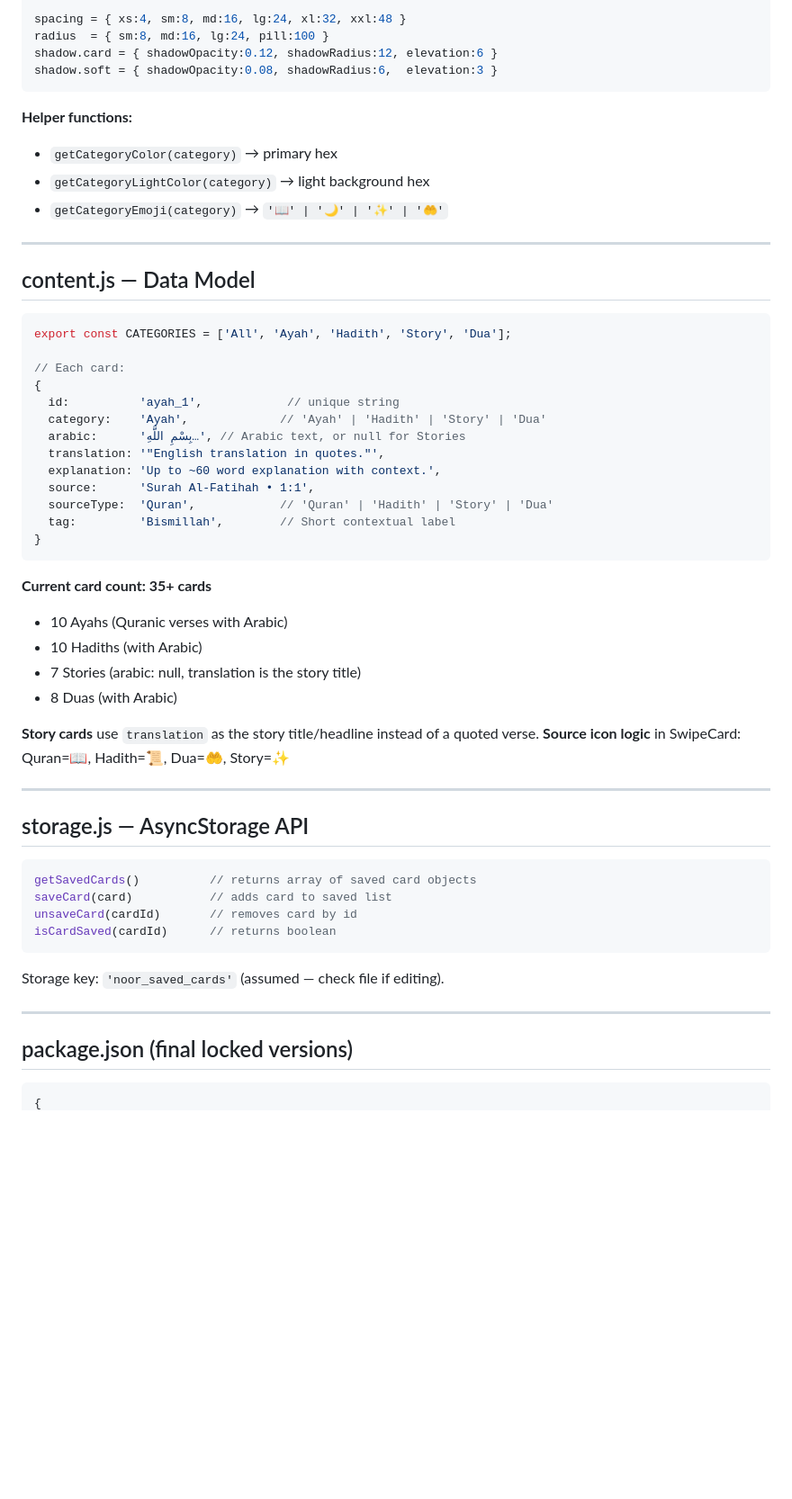
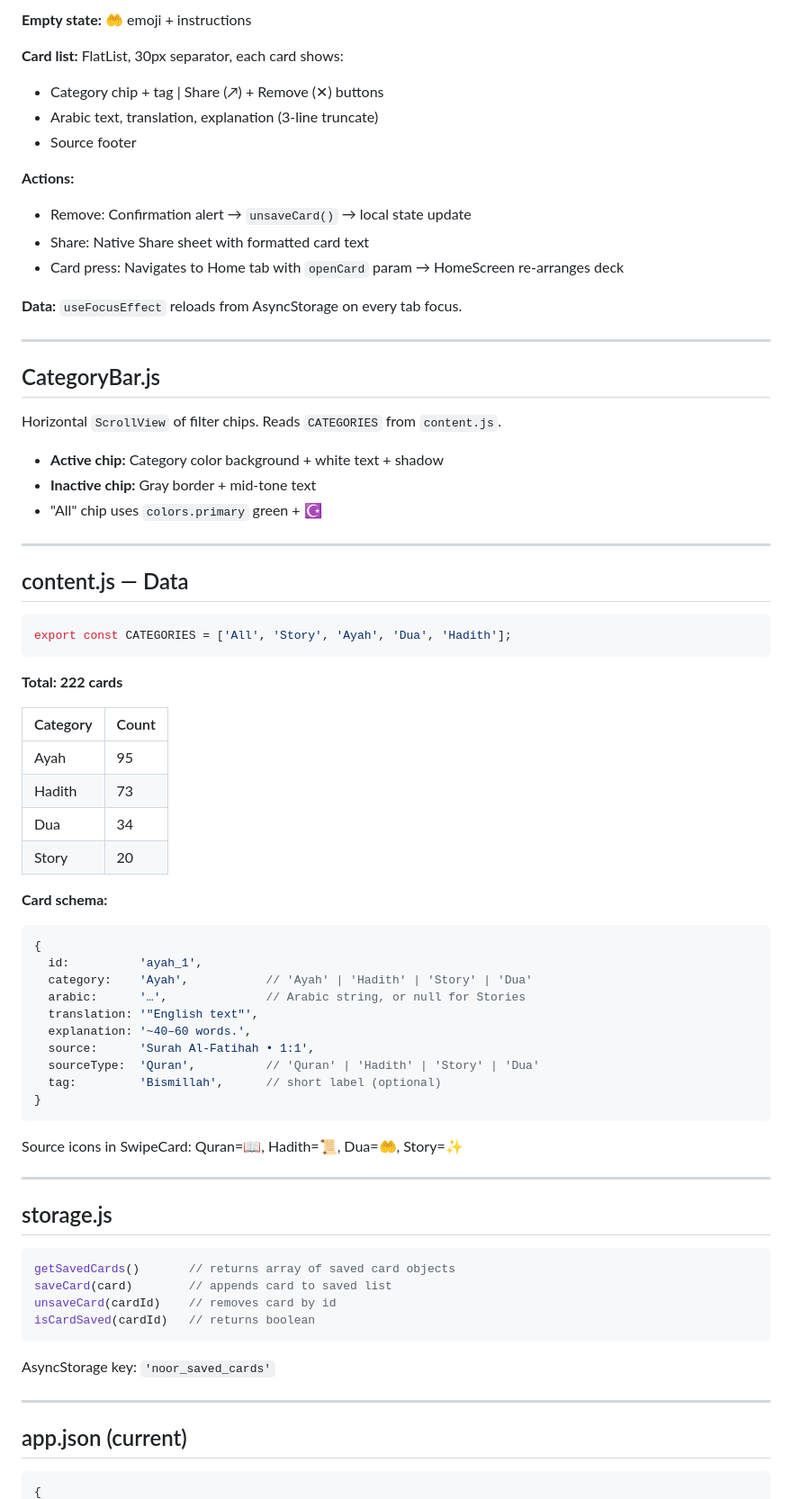
Before and after one commit to danialahmed97/noor-app, a Markdown page: CONTEXT.md, the part around one of its changes. Shown at 90% size. Rendered like a GitHub page; blank space fills up the shorter version.

````diff
--- a/CONTEXT.md
+++ b/CONTEXT.md
@@ -156,60 +219,77 @@ colors = {
 
-spacing = { xs:4, sm:8, md:16, lg:24, xl:32, xxl:48 }
-radius  = { sm:8, md:16, lg:24, pill:100 }
-shadow.card = { shadowOpacity:0.12, shadowRadius:12, elevation:6 }
-shadow.soft = { shadowOpacity:0.08, shadowRadius:6,  elevation:3 }
-```
+**Empty state:** 🤲 emoji + instructions
 
-**Helper functions:**
-- `getCategoryColor(category)` → primary hex
-- `getCategoryLightColor(category)` → light background hex
-- `getCategoryEmoji(category)` → `'📖' | '🌙' | '✨' | '🤲'`
+**Card list:** FlatList, 30px separator, each card shows:
+- Category chip + tag | Share (↗) + Remove (✕) buttons
+- Arabic text, translation, explanation (3-line truncate)
+- Source footer
+
+**Actions:**
+- Remove: Confirmation alert → `unsaveCard()` → local state update
+- Share: Native Share sheet with formatted card text
+- Card press: Navigates to Home tab with `openCard` param → HomeScreen re-arranges deck
+
+**Data:** `useFocusEffect` reloads from AsyncStorage on every tab focus.
 
 ---
 
-## content.js — Data Model
+## CategoryBar.js
+
+Horizontal `ScrollView` of filter chips. Reads `CATEGORIES` from `content.js`.
+
+- **Active chip:** Category color background + white text + shadow
+- **Inactive chip:** Gray border + mid-tone text
+- "All" chip uses `colors.primary` green + ☪️
+
+---
+
+## content.js — Data
 
 ```js
-export const CATEGORIES = ['All', 'Ayah', 'Hadith', 'Story', 'Dua'];
+export const CATEGORIES = ['All', 'Story', 'Ayah', 'Dua', 'Hadith'];
+```
 
-// Each card:
+**Total: 222 cards**
+
+| Category | Count |
+|---|---|
+| Ayah | 95 |
+| Hadith | 73 |
+| Dua | 34 |
+| Story | 20 |
+
+**Card schema:**
+```js
 {
-  id:          'ayah_1',            // unique string
-  category:    'Ayah',             // 'Ayah' | 'Hadith' | 'Story' | 'Dua'
-  arabic:      'بِسْمِ اللَّهِ…', // Arabic text, or null for Stories
-  translation: '"English translation in quotes."',
-  explanation: 'Up to ~60 word explanation with context.',
+  id:          'ayah_1',
+  category:    'Ayah',           // 'Ayah' | 'Hadith' | 'Story' | 'Dua'
+  arabic:      '…',              // Arabic string, or null for Stories
+  translation: '"English text"',
+  explanation: '~40–60 words.',
   source:      'Surah Al-Fatihah • 1:1',
-  sourceType:  'Quran',            // 'Quran' | 'Hadith' | 'Story' | 'Dua'
-  tag:         'Bismillah',        // Short contextual label
+  sourceType:  'Quran',          // 'Quran' | 'Hadith' | 'Story' | 'Dua'
+  tag:         'Bismillah',      // short label (optional)
 }
 ```
 
-**Current card count: 35+ cards**
-- 10 Ayahs (Quranic verses with Arabic)
-- 10 Hadiths (with Arabic)
-- 7 Stories (arabic: null, translation is the story title)
-- 8 Duas (with Arabic)
-
-**Story cards** use `translation` as the story title/headline instead of a quoted verse.
-**Source icon logic** in SwipeCard: Quran=📖, Hadith=📜, Dua=🤲, Story=✨
+Source icons in SwipeCard: Quran=📖, Hadith=📜, Dua=🤲, Story=✨
 
 ---
 
-## storage.js — AsyncStorage API
+## storage.js
 
 ```js
-getSavedCards()          // returns array of saved card objects
-saveCard(card)           // adds card to saved list
-unsaveCard(cardId)       // removes card by id
-isCardSaved(cardId)      // returns boolean
+getSavedCards()       // returns array of saved card objects
+saveCard(card)        // appends card to saved list
+unsaveCard(cardId)    // removes card by id
+isCardSaved(cardId)   // returns boolean
 ```
 
-Storage key: `'noor_saved_cards'` (assumed — check file if editing).
+AsyncStorage key: `'noor_saved_cards'`
 
 ---
 
-## package.json (final locked versions)
+## app.json (current)
 
 ```json
 {
````
Also changed, not shown: other parts of CONTEXT.md (+209 -132 lines).
